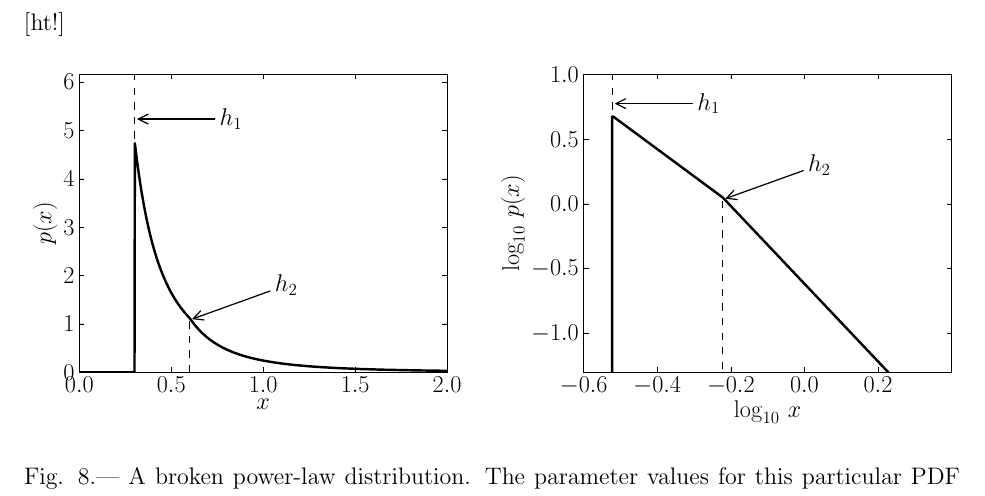
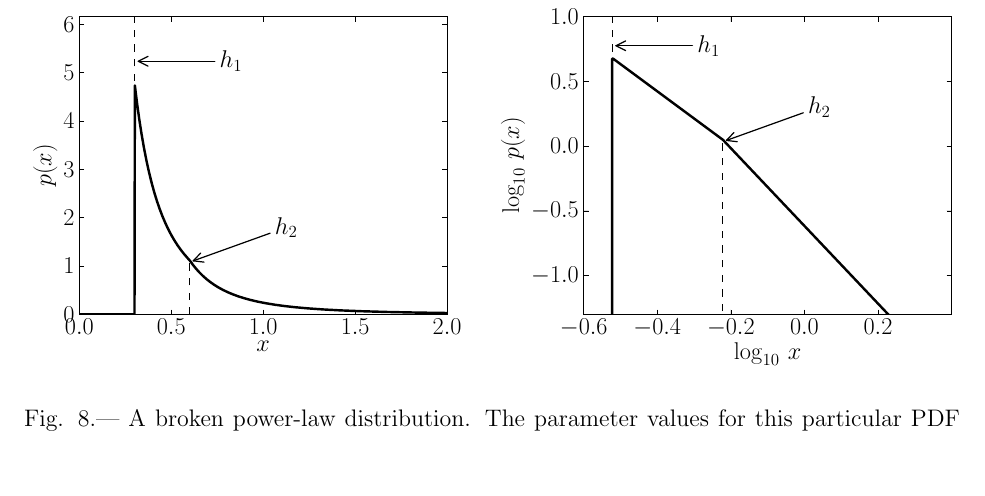
Before and after one commit to dfm/Star-Field, a LaTeX paper (paper/ms.tex): part of page 19 of 21, cut at the place of the change. Compiled offline with pdfLaTeX.

Commit message:
Removed stray [ht!]

```diff
--- a/paper/ms.tex
+++ b/paper/ms.tex
@@ -731,7 +731,7 @@ F^{-1}(u) &=&
 \right.
 \end{eqnarray}
 An example of a broken power-law distribution is shown in Figure~\ref{fig:powerlaw}.
-\begin{figure}[ht!][ht!]
+\begin{figure}[ht!]
 \begin{center}
 \includegraphics[width=\textwidth]{Figures/broken.eps}
 \caption{A broken power-law distribution. The parameter values for this
```
